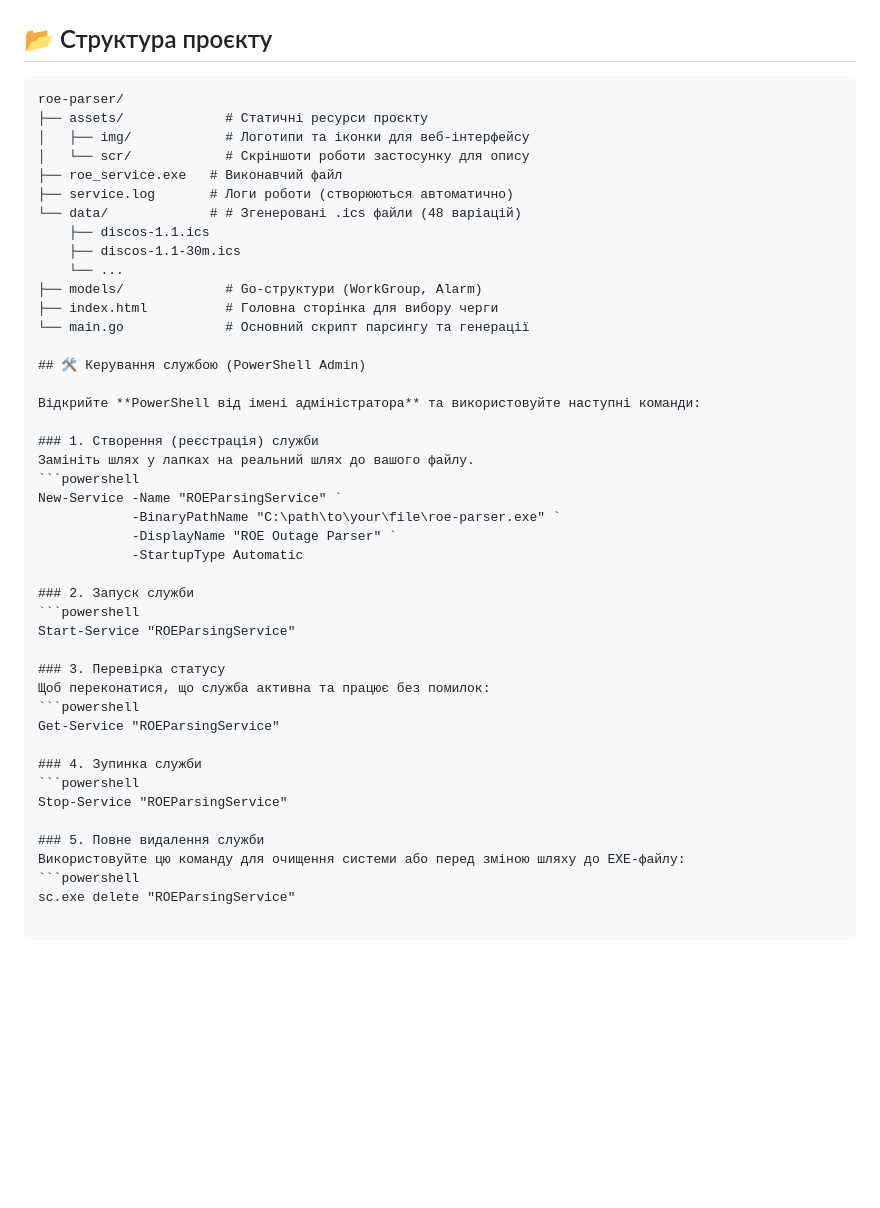
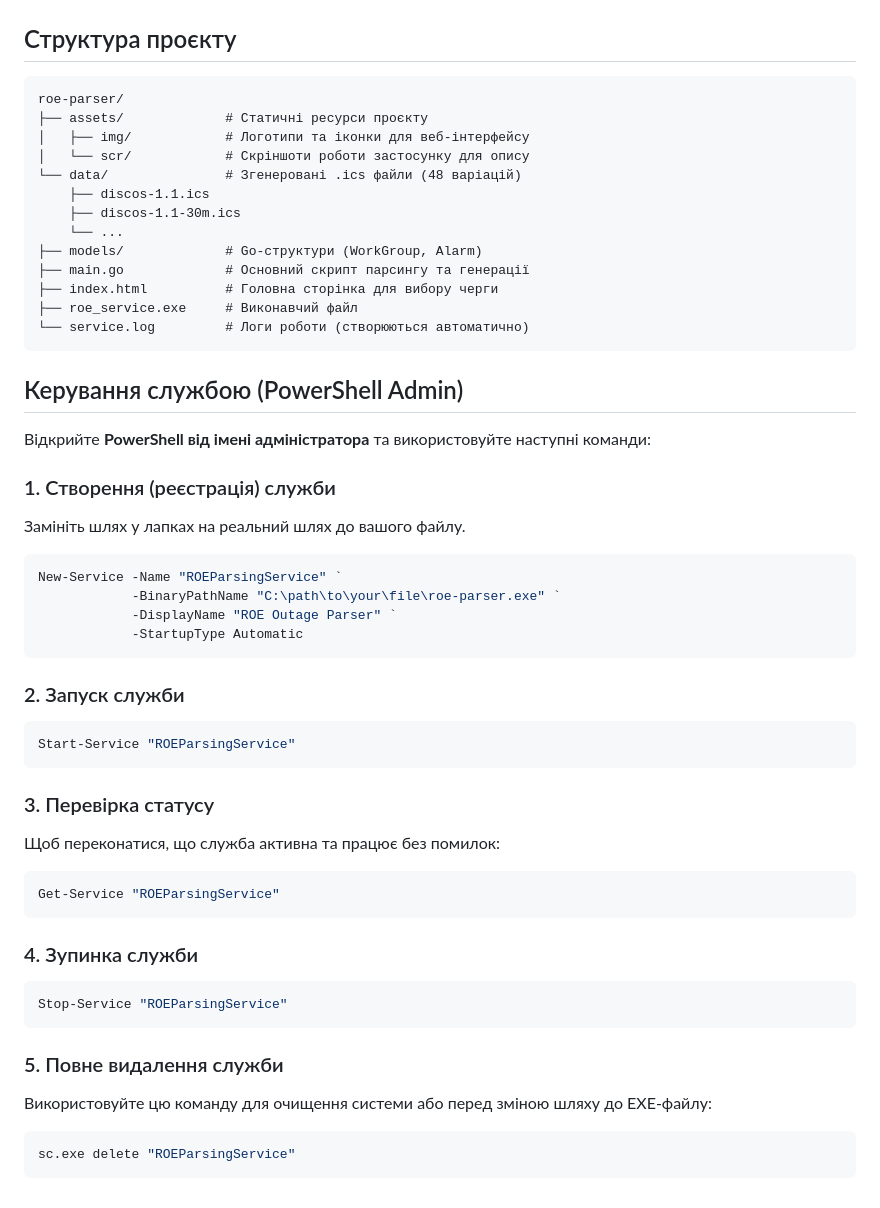
Before and after one commit to slevchyk/roe-parser, a Markdown page: README.md, the part around one of its changes. Rendered like a GitHub page; blank space fills up the shorter version.

Commit message:
Refine README.md structure and headings
Updated headings and project structure details in README.md.

````diff
--- a/README.md
+++ b/README.md
@@ -17,23 +17,24 @@
   <img src="assets/scr/04.png" width="250" alt="Подія детально">
 </p>
 
-## 📂 Структура проєкту
+## Структура проєкту
 ```text
 roe-parser/
 ├── assets/             # Статичні ресурси проєкту
 │   ├── img/            # Логотипи та іконки для веб-інтерфейсу
 │   └── scr/            # Скріншоти роботи застосунку для опису
-├── roe_service.exe   # Виконавчий файл
-├── service.log       # Логи роботи (створюються автоматично)
-└── data/             # # Згенеровані .ics файли (48 варіацій)
+└── data/               # Згенеровані .ics файли (48 варіацій)
     ├── discos-1.1.ics
     ├── discos-1.1-30m.ics
     └── ...
 ├── models/             # Go-структури (WorkGroup, Alarm)
+├── main.go             # Основний скрипт парсингу та генерації
 ├── index.html          # Головна сторінка для вибору черги
-└── main.go             # Основний скрипт парсингу та генерації
+├── roe_service.exe     # Виконавчий файл
+└── service.log         # Логи роботи (створюються автоматично)
+```
 
-## 🛠 Керування службою (PowerShell Admin)
+## Керування службою (PowerShell Admin)
 
 Відкрийте **PowerShell від імені адміністратора** та використовуйте наступні команди:
 
@@ -44,21 +45,26 @@ New-Service -Name "ROEParsingService" `
             -BinaryPathName "C:\path\to\your\file\roe-parser.exe" `
             -DisplayName "ROE Outage Parser" `
             -StartupType Automatic
+```
 
 ### 2. Запуск служби
 ```powershell
 Start-Service "ROEParsingService"
+```
 
 ### 3. Перевірка статусу
 Щоб переконатися, що служба активна та працює без помилок:
 ```powershell
 Get-Service "ROEParsingService"
+```
 
 ### 4. Зупинка служби
 ```powershell
 Stop-Service "ROEParsingService"
+```
 
 ### 5. Повне видалення служби
 Використовуйте цю команду для очищення системи або перед зміною шляху до EXE-файлу:
 ```powershell
 sc.exe delete "ROEParsingService"
+```
````
Also changed, not shown: other parts of README.md (+2 -2 lines).
